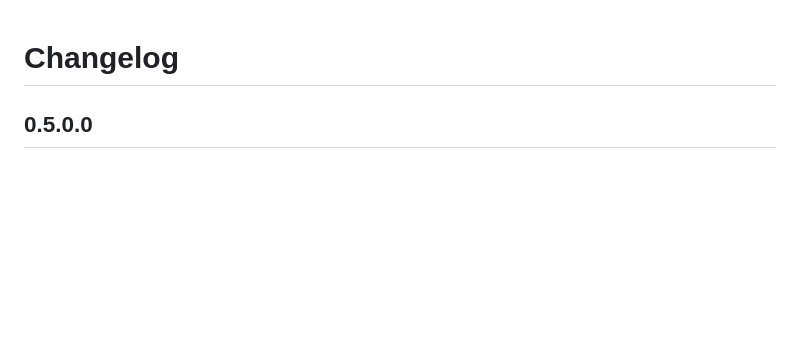
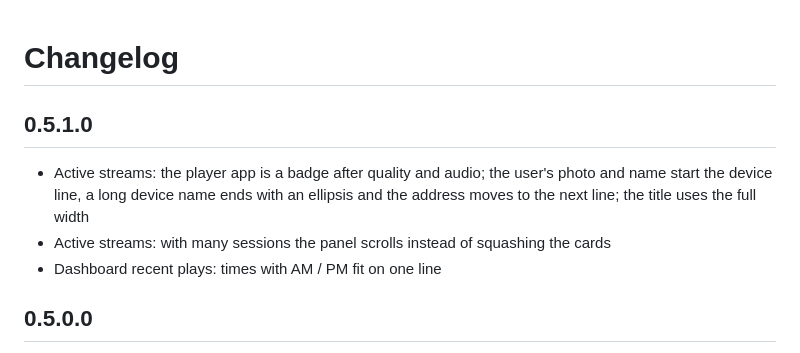
Before and after one commit to andrey-lysikov/jellyfin-plugin-jelly-twiggy, a Markdown page: Changelog.md, the part around the change. Rendered like a GitHub page; blank space fills up the shorter version.

```diff
--- a/Changelog.md
+++ b/Changelog.md
@@ -1,4 +1,10 @@
 # Changelog
+
+## 0.5.1.0
+
+- Active streams: the player app is a badge after quality and audio; the user's photo and name start the device line, a long device name ends with an ellipsis and the address moves to the next line; the title uses the full width
+- Active streams: with many sessions the panel scrolls instead of squashing the cards
+- Dashboard recent plays: times with AM / PM fit on one line
 
 ## 0.5.0.0
 
```
Also changed, not shown: CLAUDE.md (+1 -1 lines), README.md (+4 -1 lines), assets/previews/channels.jpg (added), assets/previews/dashboard.png, assets/previews/details.jpg, assets/previews/settings.png, assets/previews/stats.png, assets/previews/streams.png, 4 other files.
